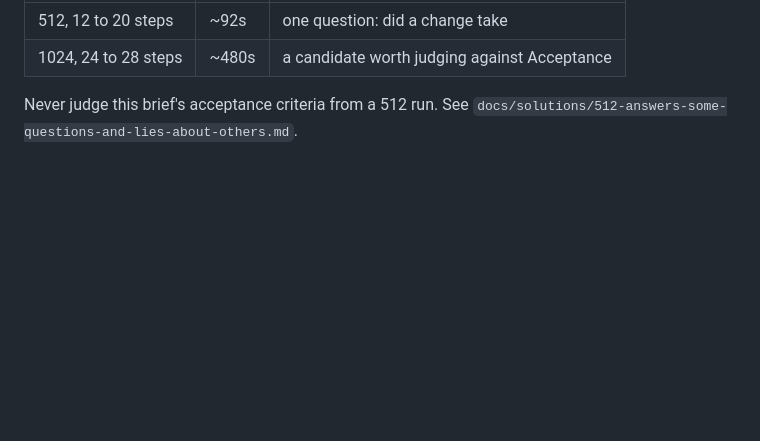
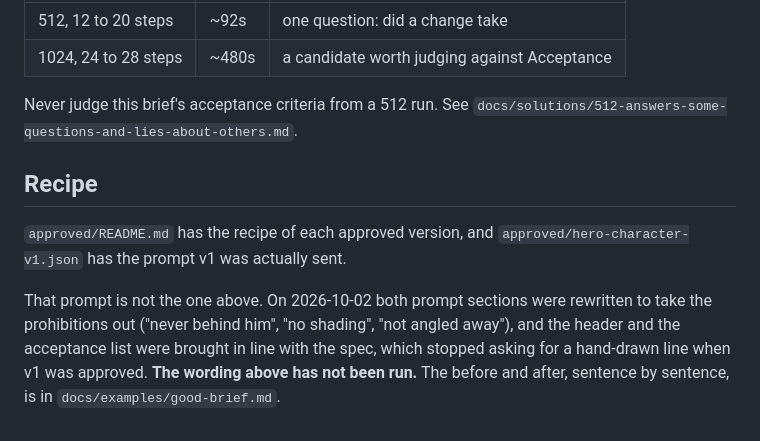
Before and after one commit to otaviotemoteo/toolkit, a Markdown page: briefs/hero-character/brief.md, the part around one of its changes. Drawn GitHub-style; blank space fills up the shorter version.

```diff
--- a/briefs/hero-character/brief.md
+++ b/briefs/hero-character/brief.md
@@ -117,3 +119,15 @@ no account and no quota.
 
 Never judge this brief's acceptance criteria from a 512 run. See
 `docs/solutions/512-answers-some-questions-and-lies-about-others.md`.
+
+## Recipe
+
+`approved/README.md` has the recipe of each approved version, and
+`approved/hero-character-v1.json` has the prompt v1 was actually sent.
+
+That prompt is not the one above. On 2026-10-02 both prompt sections were
+rewritten to take the prohibitions out ("never behind him", "no shading", "not
+angled away"), and the header and the acceptance list were brought in line with
+the spec, which stopped asking for a hand-drawn line when v1 was approved. **The
+wording above has not been run.** The before and after, sentence by sentence, is
+in `docs/examples/good-brief.md`.
```
Also changed, not shown: other parts of briefs/hero-character/brief.md (+26 -24 lines).
